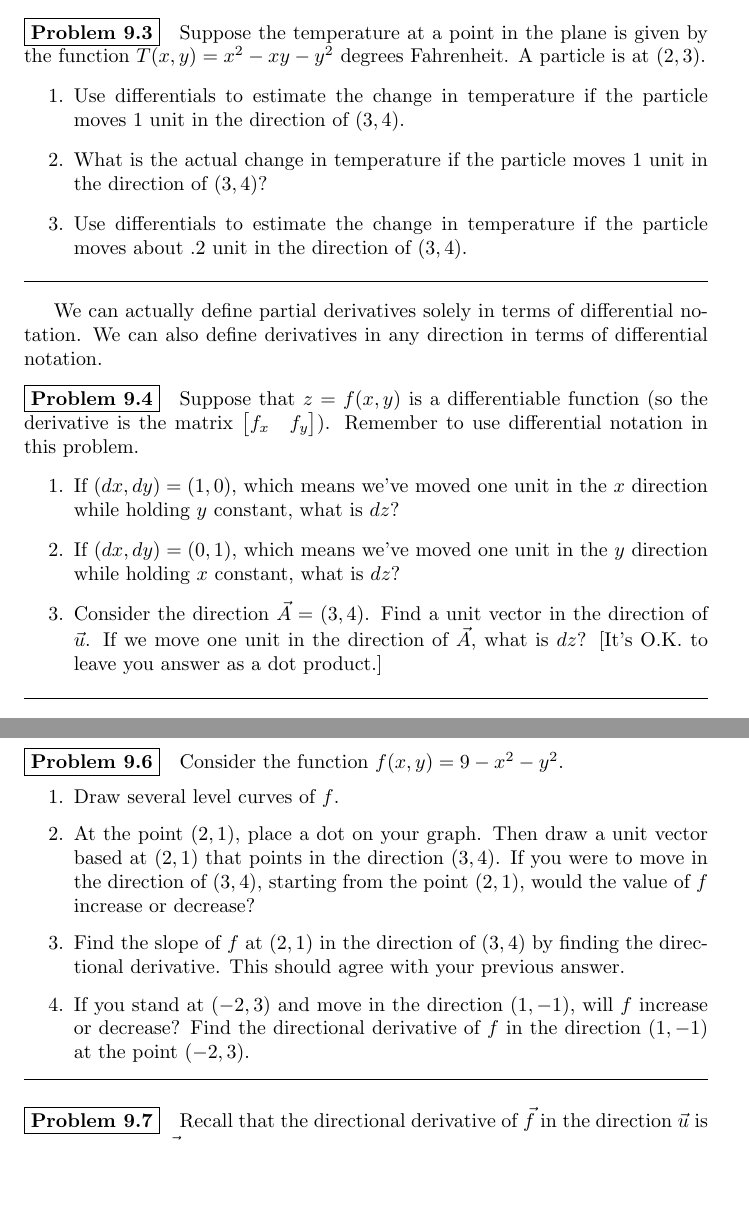
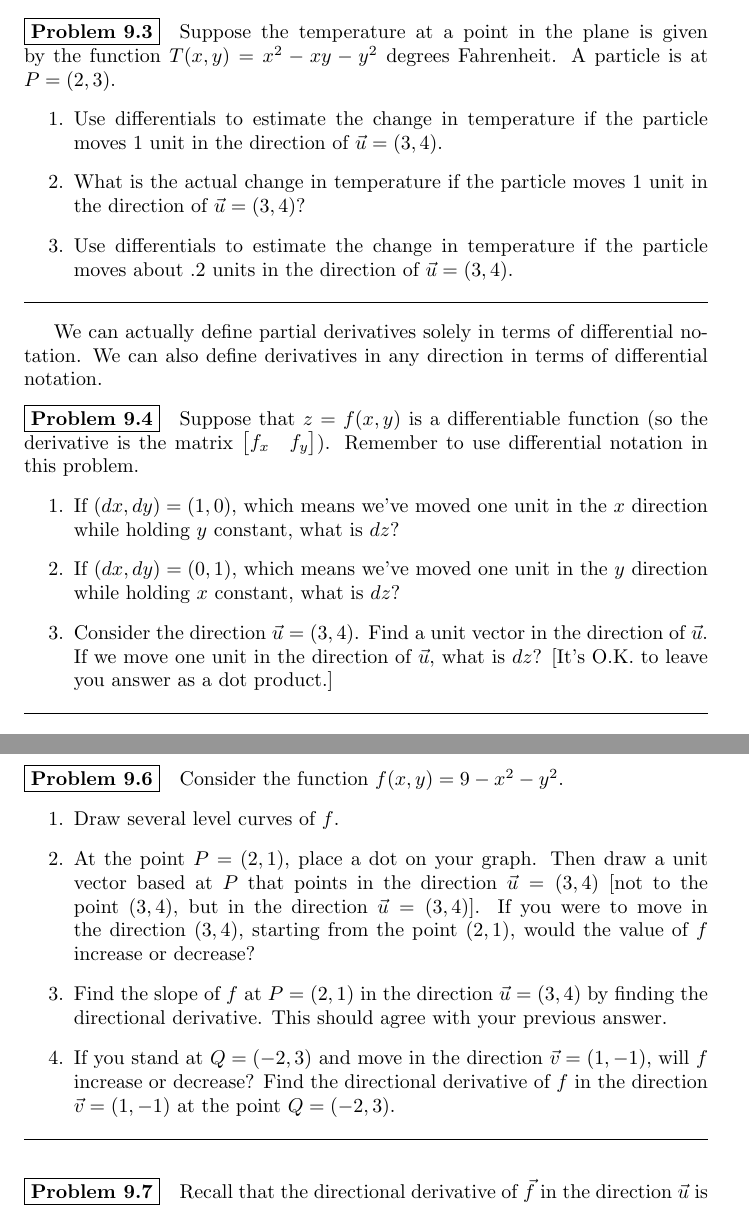
Before and after one commit to jasongrout/multivariable-calculus-IBL, a LaTeX thesis (215-problems.tex, which reads 09-Optimization.tex): two parts of pages 86 and 87 of 95, joined at a grey line, cut so that both start at the same text, the shorter picture padded with empty space. Compiled offline with pdfLaTeX.

Commit message:
Update to optimization chapter from Ben

```diff
--- a/09-Optimization.tex
+++ b/09-Optimization.tex
@@ -44,11 +44,11 @@ The next few problems will focus on explaining why the relationships you saw are
 In the derivatives chapter, we extended differential notation from $dy=f' dx$ to $d\vec y = D\vec f d\vec x$. The key idea is that a small change in the output variables is approximated by the product of the derivative and a small change in the input variables. As a quick refresher, if  we have the function $z=f(x,y)$, then differential notation states that $$dz = \begin{bmatrix}f_x&f_y\end{bmatrix} \begin{bmatrix}dx\\dy\end{bmatrix}.$$
 
 \begin{problem}
-Suppose the temperature at a point in the plane is given by the function {$T(x,y)=x^2-xy-y^2$} degrees Fahrenheit. A particle is at $(2,3)$.
+Suppose the temperature at a point in the plane is given by the function {$T(x,y)=x^2-xy-y^2$} degrees Fahrenheit. A particle is at $P=(2,3)$.
 \begin{enumerate}
- \item Use differentials to estimate the change in temperature if the particle moves 1 unit in the direction of $\left(3,4\right)$.
- \item What is the actual change in temperature if the particle moves 1 unit in the direction of $\left(3,4\right)$?
- \item Use differentials to estimate the change in temperature if the particle moves about .2 unit in the direction of $\left(3,4\right)$.
+ \item Use differentials to estimate the change in temperature if the particle moves 1 unit in the direction of $\vec u=\left(3,4\right)$.
+ \item What is the actual change in temperature if the particle moves 1 unit in the direction of $\vec u=\left(3,4\right)$?
+ \item Use differentials to estimate the change in temperature if the particle moves about .2 units in the direction of $\vec u=\left(3,4\right)$.
 \end{enumerate}
 \end{problem}
 
@@ -59,7 +59,7 @@ Suppose that $z=f(x,y)$ is a differentiable function (so the derivative is the m
 \begin{enumerate}
  \item If $(dx,dy)=(1,0)$, which means we've moved one unit in the $x$ direction while holding $y$ constant, what is $dz$?
  \item If $(dx,dy)=(0,1)$, which means we've moved one unit in the $y$ direction while holding $x$ constant, what is $dz$?
- \item Consider the direction $\vec A=(3,4)$.  Find a unit vector in the direction of $\vec u$.  If we move one unit in the direction of $\vec A$, what is $dz$? [It's O.K. to leave you answer as a dot product.]
+ \item Consider the direction $\vec u=(3,4)$.  Find a unit vector in the direction of $\vec u$.  If we move one unit in the direction of $\vec u$, what is $dz$? [It's O.K. to leave you answer as a dot product.]
 \end{enumerate}
 
 \end{problem}
@@ -79,9 +79,9 @@ Note that in the definition above, we require the vector $\vec u$ to be a unit v
  Consider the function $f(x,y) = 9-x^2-y^2$.
  \begin{enumerate}
   \item Draw several level curves of $f$.
-  \item At the point $(2,1)$, place a dot on your graph. Then draw a unit vector based at $(2,1)$ that points in the direction $(3,4)$. If you were to move in the direction of $(3,4)$, starting from the point $(2,1)$, would the value of $f$ increase or decrease?
-  \item Find the slope of $f$ at $(2,1)$ in the direction of $(3,4)$ by finding the directional derivative. This should agree with your previous answer.
-  \item If you stand at $(-2,3)$ and move in the direction $(1,-1)$, will $f$ increase or decrease?  Find the directional derivative of $f$ in the direction $(1,-1)$ at the point $(-2,3)$.
+  \item At the point $P=(2,1)$, place a dot on your graph. Then draw a unit vector based at $P$ that points in the direction $\vec u=(3,4)$ [not to the point $(3,4)$, but in the direction $\vec u=(3,4)$]. If you were to move in the direction $(3,4)$, starting from the point $(2,1)$, would the value of $f$ increase or decrease?
+  \item Find the slope of $f$ at $P=(2,1)$ in the direction $\vec u=(3,4)$ by finding the directional derivative. This should agree with your previous answer.
+  \item If you stand at $Q=(-2,3)$ and move in the direction $\vec v= (1,-1)$, will $f$ increase or decrease?  Find the directional derivative of $f$ in the direction $\vec v=(1,-1)$ at the point $Q=(-2,3)$.
  \end{enumerate}
 \end{problem}
 
```
